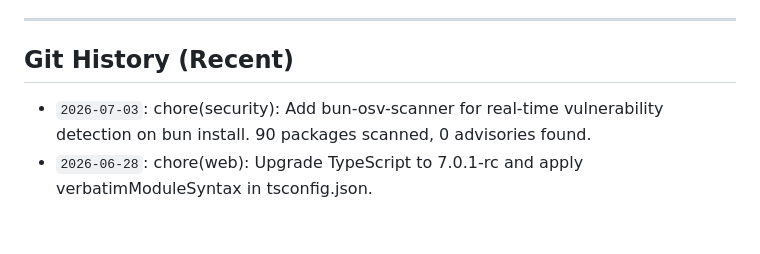
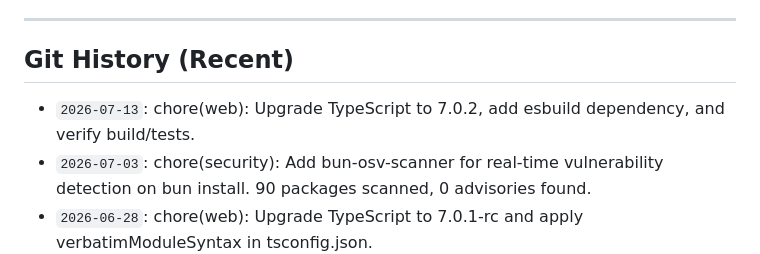
Before and after one commit to eidoc0070-cyber/BCU-Web, a Markdown page: MEMORY.md, the part around the change. GitHub-like rendering; blank space fills up the shorter version.

Commit message:
chore: Update MEMORY.md with TypeScript 7.0.2 upgrade

```diff
--- a/MEMORY.md
+++ b/MEMORY.md
@@ -37,6 +37,7 @@
 ---
 
 ## Git History (Recent)
+- `2026-07-13`: chore(web): Upgrade TypeScript to 7.0.2, add esbuild dependency, and verify build/tests.
 - `2026-07-03`: chore(security): Add bun-osv-scanner for real-time vulnerability detection on bun install. 90 packages scanned, 0 advisories found.
 - `2026-06-28`: chore(web): Upgrade TypeScript to 7.0.1-rc and apply verbatimModuleSyntax in tsconfig.json.
 - `2026-06-18`: chore: Achieve 100% clippy::pedantic compliance across all crates and update memory tracker.
```
